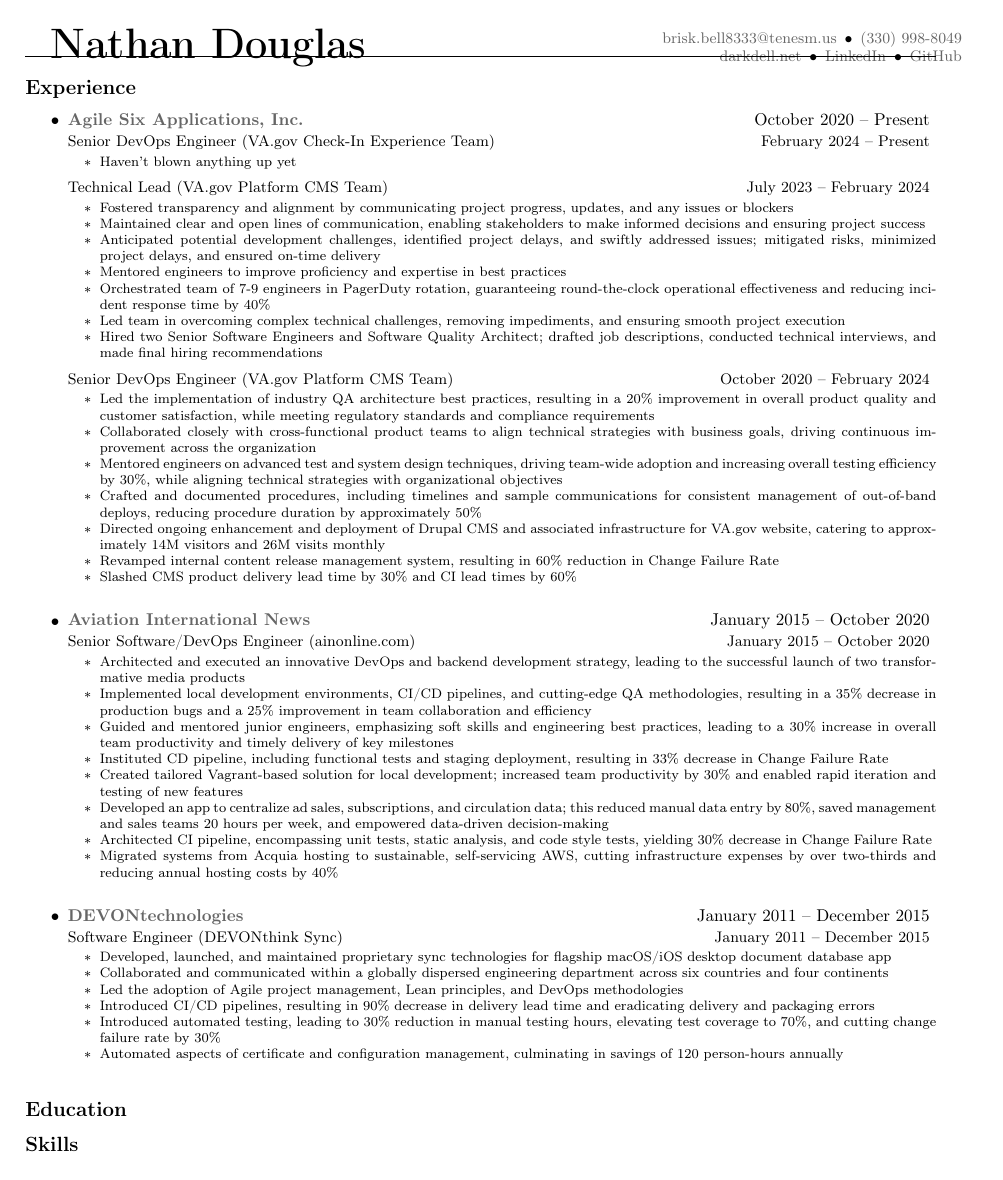
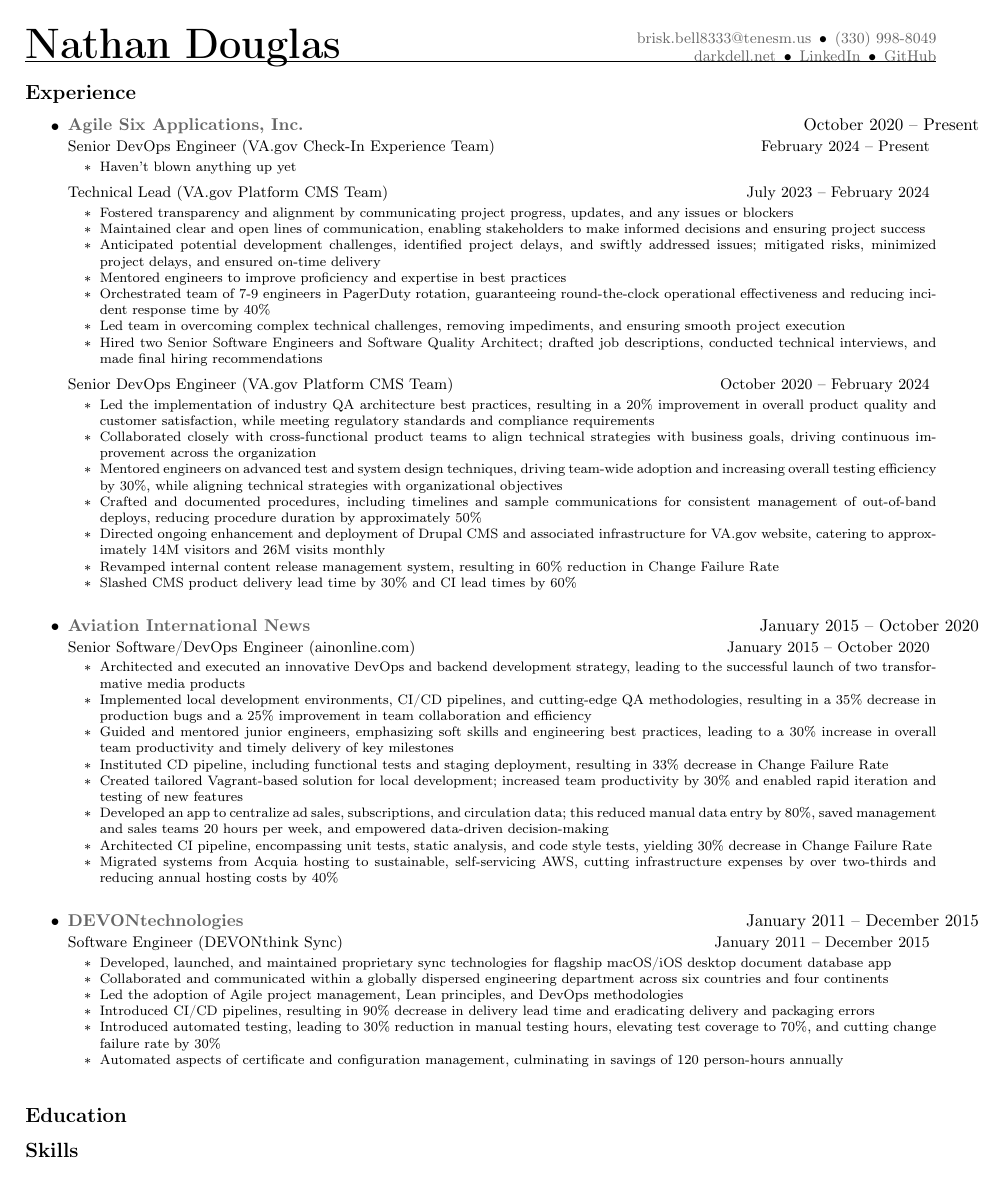
Before and after one commit to bitterbridge/resume, a LaTeX CV (resume.tex, which reads me.tex): the whole page. Compiled offline with pdfLaTeX.

Commit message:
Improve header alignment.

```diff
--- a/me.tex
+++ b/me.tex
@@ -66,11 +66,13 @@
 % Define my header
 \newcommand{\myheader}{%
   % Create a header with my name and contact information.
-  % The name should occupy about the left 1/3 of the page, and the contact
-  % information should occupy about the right 1/3 of the page.
-  \begin{tabularx}{\textwidth}{L{3in} X R{3.5in}} % Adjust the width of the non-X columns as needed
-    \myheadername &  & \mycontactinfo{} \\
+  % The name should occupy about the left half of the page, and the contact
+  % information should occupy about the right half of the page.
+  \noindent\begin{tabularx}{\textwidth}{L{3.5in} R{\dimexpr\textwidth-3.5in\relax}}
+    \myheadername & \mycontactinfo \\
   \end{tabularx}
+  % Nice line that looks kinda sexy
+  \vspace{-0.1in}\hrule
 }
 
 % Define a list of employers and periods of employment.
@@ -86,9 +88,9 @@
 % employment on the right.
 \newcommand{\resumeemployer}[2]{%
   % Use a tabular* to make the table fill the entire width of the page.
-  \begin{tabular*}{7in}{L{5in} R{2in}}
+  \noindent\begin{tabularx}{\textwidth}{L{5in} R{\dimexpr\textwidth-5in\relax}}
     \textbf{#1} & #2 \\
-  \end{tabular*}\vspace{-4pt}
+  \end{tabularx}\vspace{-4pt}
 }
 
 % Define a list of roles at a given employer.
--- a/resume.tex
+++ b/resume.tex
@@ -60,10 +60,7 @@
 % Header with personal information
 \myheader
 
-% Nice line that looks kinda sexy
-\vspace{-0.1in}\hrule
-
-% Things I done did do
+% Things I did
 \subsection*{Experience}
 \myexperience
 
```
Also changed, not shown: resume.pdf.
